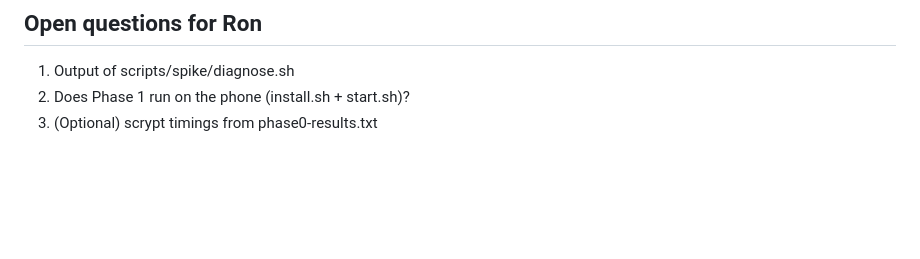
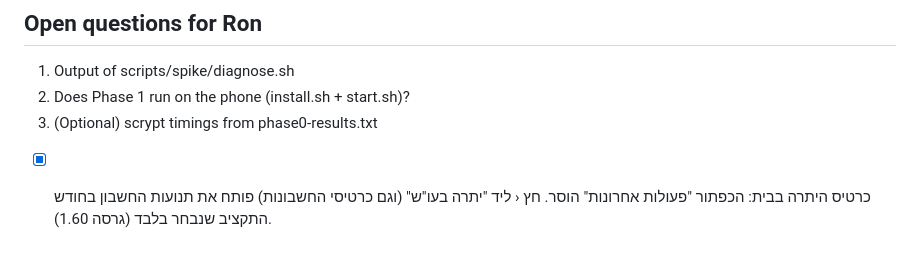
Before and after one commit to ronmailx-boop/balancer, a Markdown page: PROJECT_STATE.md, the part around the change. Drawn GitHub-style; blank space fills up the shorter version.

Commit message:
docs: project state
Co-Authored-By: Claude Opus 5.5 <noreply@anthropic.com>
Claude-Session: https://claude.ai/code/session_012ytKmhAEyg1wiD1PiDksXr

```diff
--- a/PROJECT_STATE.md
+++ b/PROJECT_STATE.md
@@ -111,3 +111,5 @@ No open tasks; next work comes from Ron's requests.
 1. Output of scripts/spike/diagnose.sh
 2. Does Phase 1 run on the phone (install.sh + start.sh)?
 3. (Optional) scrypt timings from phase0-results.txt
+
+- [x] כרטיס היתרה בבית: הכפתור "פעולות אחרונות" הוסר. חץ ‹ ליד "יתרה בעו"ש" (וגם כרטיסי החשבונות) פותח את תנועות החשבון בחודש התקציב שנבחר בלבד (גרסה 1.60).
```
